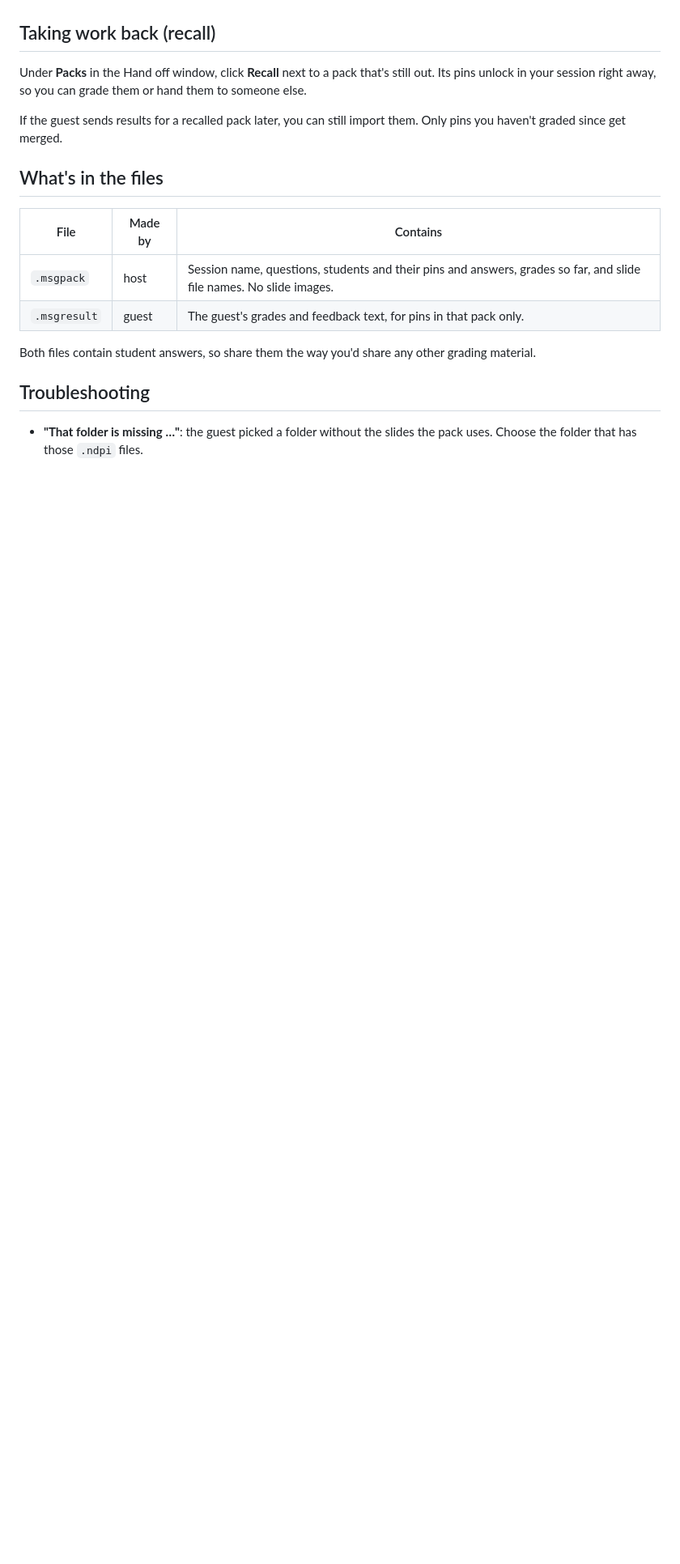
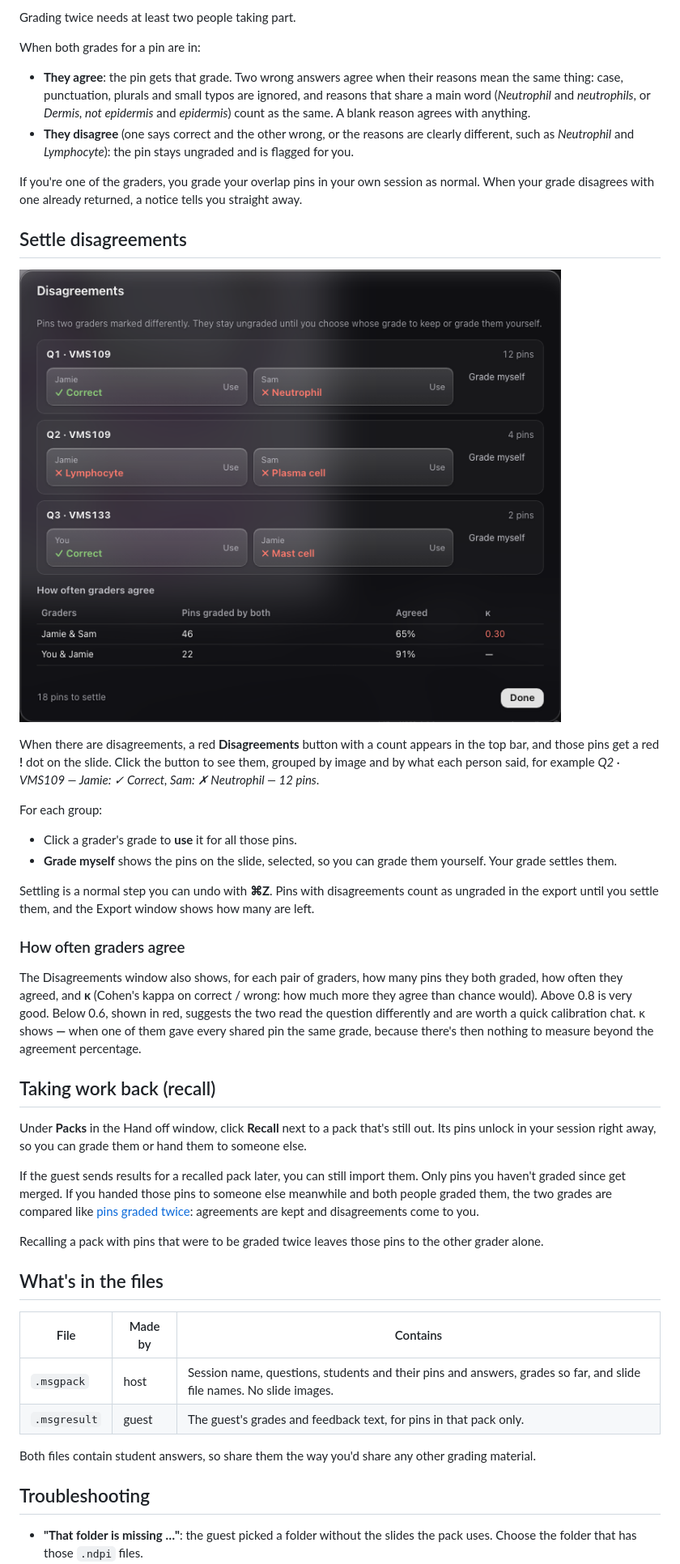
Before and after one commit to agadin/micro-speed-grader, a Markdown page: docs/help/handoff.md, the part around one of its changes. Shown at 81% size. Rendered like a GitHub page; pictures changed too: docs/help/img/disagreements.png (added); blank space fills up the shorter version.

```diff
--- a/docs/help/handoff.md
+++ b/docs/help/handoff.md
@@ -69,8 +102,36 @@ Only pins that were in that pack are taken from the file. If you already graded
+Grading twice needs at least two people taking part.
+
+When both grades for a pin are in:
+
+- **They agree**: the pin gets that grade. Two wrong answers agree when their reasons mean the same thing: case, punctuation, plurals and small typos are ignored, and reasons that share a main word (*Neutrophil* and *neutrophils*, or *Dermis, not epidermis* and *epidermis*) count as the same. A blank reason agrees with anything.
+- **They disagree** (one says correct and the other wrong, or the reasons are clearly different, such as *Neutrophil* and *Lymphocyte*): the pin stays ungraded and is flagged for you.
+
+If you're one of the graders, you grade your overlap pins in your own session as normal. When your grade disagrees with one already returned, a notice tells you straight away.
+
+## Settle disagreements
+
+![The Disagreements window](img/disagreements.png)
+
+When there are disagreements, a red **Disagreements** button with a count appears in the top bar, and those pins get a red **!** dot on the slide. Click the button to see them, grouped by image and by what each person said, for example *Q2 · VMS109 — Jamie: ✓ Correct, Sam: ✗ Neutrophil — 12 pins*.
+
+For each group:
+
+- Click a grader's grade to **use** it for all those pins.
+- **Grade myself** shows the pins on the slide, selected, so you can grade them yourself. Your grade settles them.
+
+Settling is a normal step you can undo with **⌘Z**. Pins with disagreements count as ungraded in the export until you settle them, and the Export window shows how many are left.
+
+### How often graders agree
+
+The Disagreements window also shows, for each pair of graders, how many pins they both graded, how often they agreed, and **κ** (Cohen's kappa on correct / wrong: how much more they agree than chance would). Above 0.8 is very good. Below 0.6, shown in red, suggests the two read the question differently and are worth a quick calibration chat. κ shows **—** when one of them gave every shared pin the same grade, because there's then nothing to measure beyond the agreement percentage.
+
 ## Taking work back (recall)
 
 Under **Packs** in the Hand off window, click **Recall** next to a pack that's still out. Its pins unlock in your session right away, so you can grade them or hand them to someone else.
 
-If the guest sends results for a recalled pack later, you can still import them. Only pins you haven't graded since get merged.
+If the guest sends results for a recalled pack later, you can still import them. Only pins you haven't graded since get merged. If you handed those pins to someone else meanwhile and both people graded them, the two grades are compared like [pins graded twice](#grade-some-pins-twice): agreements are kept and disagreements come to you.
+
+Recalling a pack with pins that were to be graded twice leaves those pins to the other grader alone.
 
 ## What's in the files
 
```
Also changed, not shown: other parts of docs/help/handoff.md (+39 -4 lines), docs/help/img/handoff-drag.gif, docs/help/img/handoff-twice.png (added), docs/help/img/handoff.png, 13 other files.
